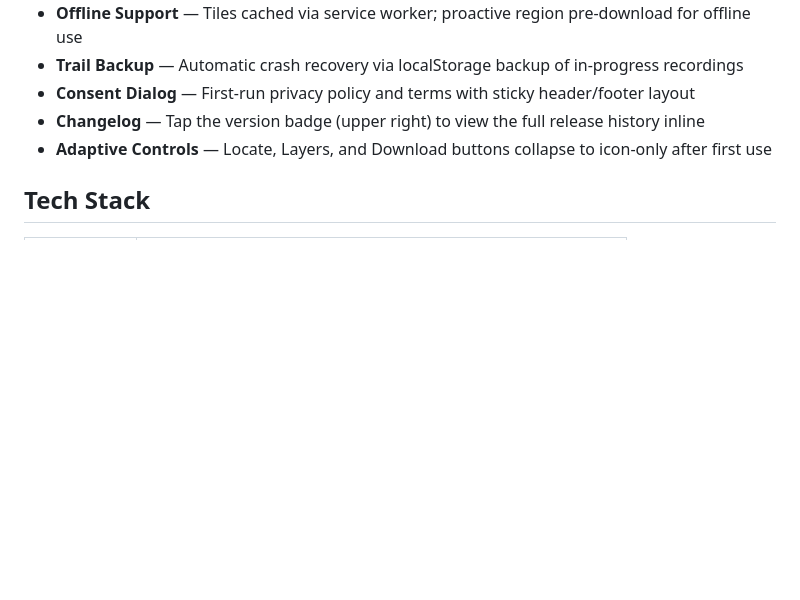
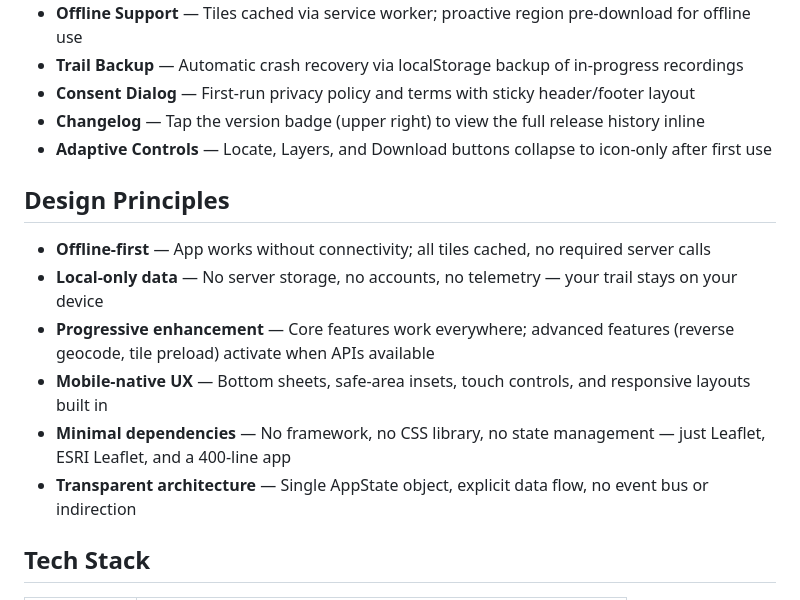
Before and after one commit to jasoneplumb/webmap.dev, a Markdown page: README.md, the part around the change. Rendered like a GitHub page; blank space fills up the shorter version.

Commit message:
Add design principles section to README
Adds a new Design Principles section between Features and Tech Stack that outlines
the six core architectural decisions driving the project:
- Offline-first design with cached tiles
- Local-only data, no server storage or tracking
- Progressive enhancement with graceful API fallbacks
- Mobile-native UX with bottom sheets and touch controls
- Minimal dependencies (Leaflet + ESRI only)
- Transparent architecture with single shared state

Closes #110

Co-Authored-By: Claude Haiku 4.5 <noreply@anthropic.com>

```diff
--- a/README.md
+++ b/README.md
@@ -35,6 +35,15 @@
 - **Consent Dialog** — First-run privacy policy and terms with sticky header/footer layout
 - **Changelog** — Tap the version badge (upper right) to view the full release history inline
 - **Adaptive Controls** — Locate, Layers, and Download buttons collapse to icon-only after first use
+
+## Design Principles
+
+- **Offline-first** — App works without connectivity; all tiles cached, no required server calls
+- **Local-only data** — No server storage, no accounts, no telemetry — your trail stays on your device
+- **Progressive enhancement** — Core features work everywhere; advanced features (reverse geocode, tile preload) activate when APIs available
+- **Mobile-native UX** — Bottom sheets, safe-area insets, touch controls, and responsive layouts built in
+- **Minimal dependencies** — No framework, no CSS library, no state management — just Leaflet, ESRI Leaflet, and a 400-line app
+- **Transparent architecture** — Single AppState object, explicit data flow, no event bus or indirection
 
 ## Tech Stack
 
```
